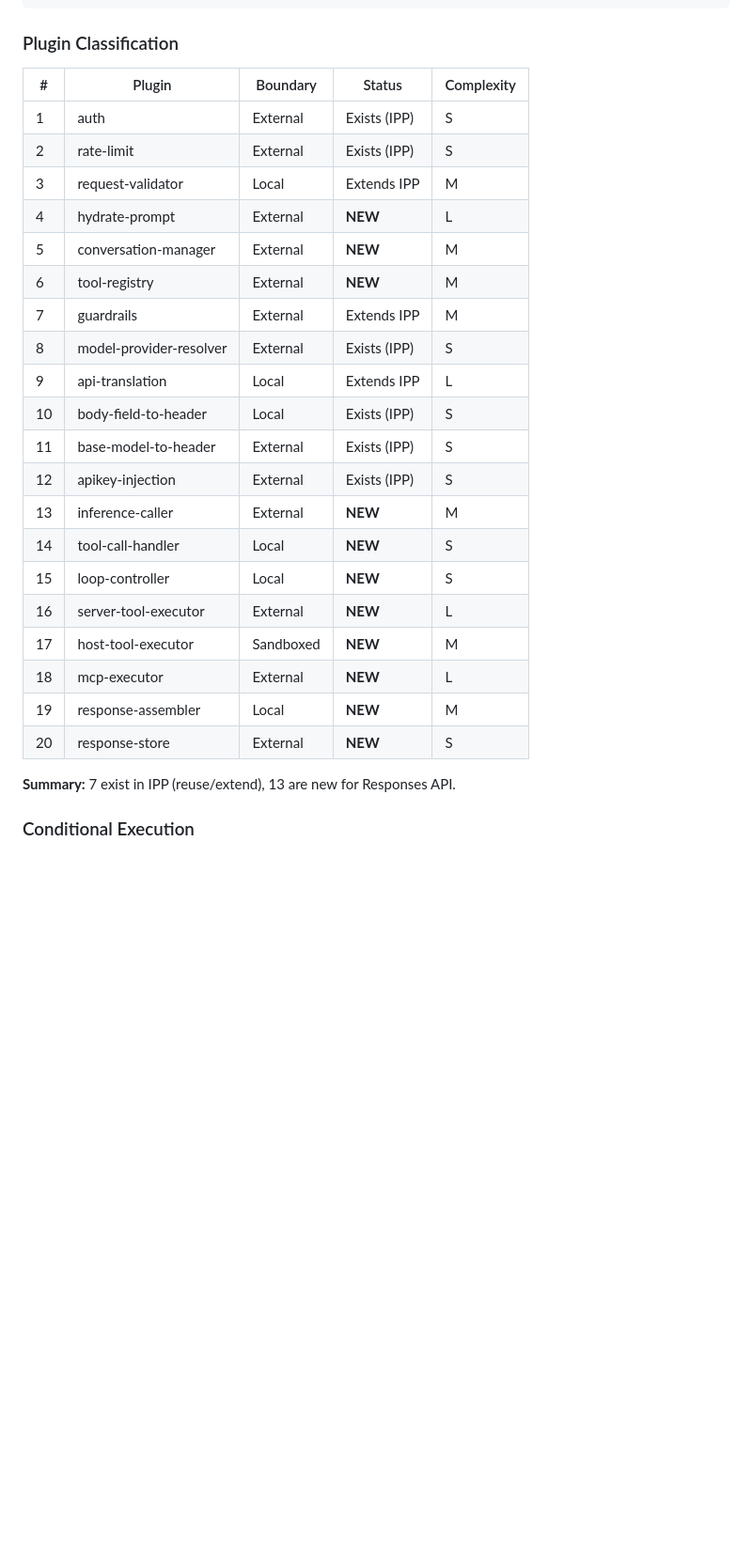
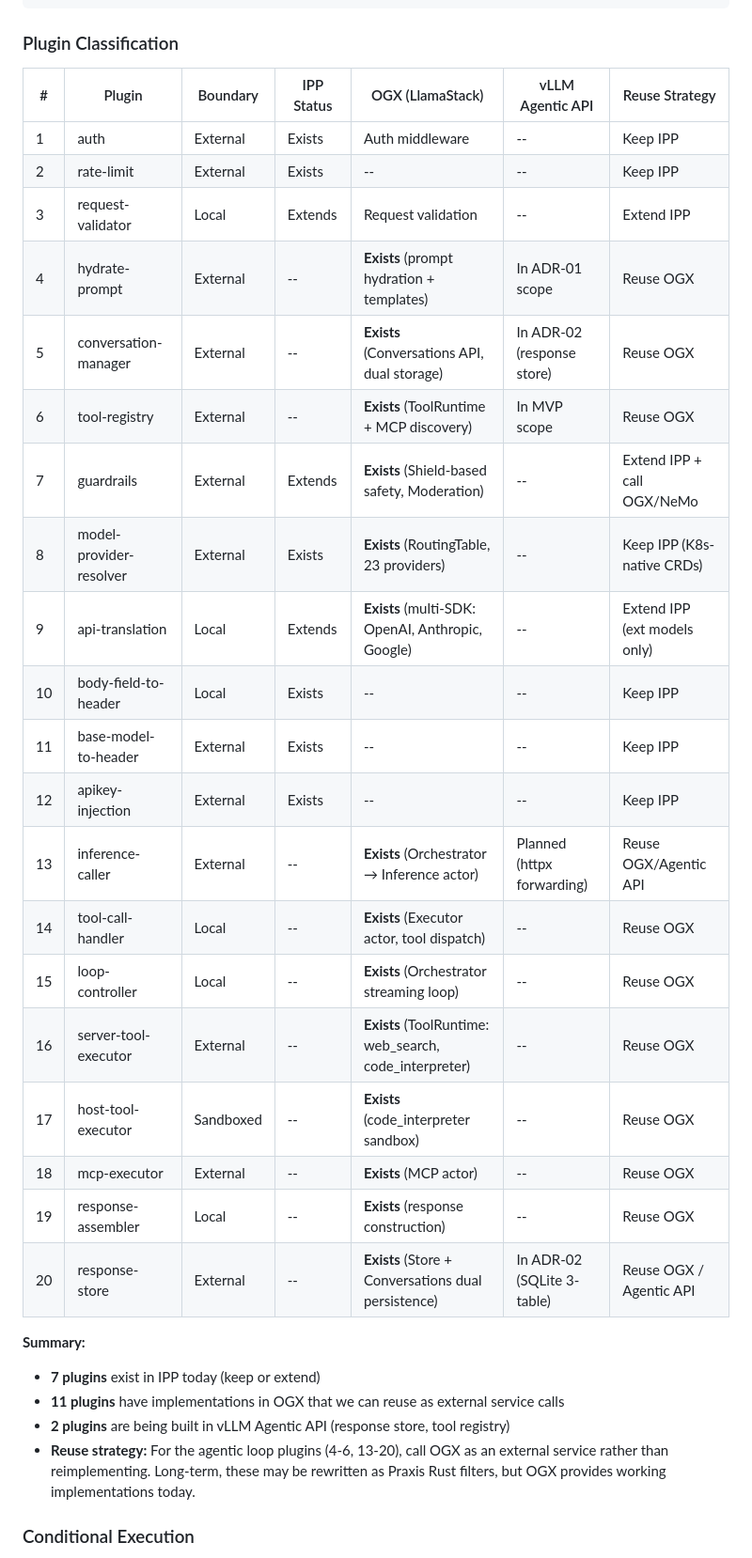
Before and after one commit to noyitz/ai-gateway-docs, a Markdown page: responses-api/responses-api-architecture-plan.md, the part around the change. Shown at 94% size. Rendered like a GitHub page; blank space fills up the shorter version.

Commit message:
Add OGX/Agentic API availability and reuse strategy to plugin table

```diff
--- a/responses-api/responses-api-architecture-plan.md
+++ b/responses-api/responses-api-architecture-plan.md
@@ -440,30 +440,34 @@ Based on the unified plugin catalog RFC, the target architecture defines a **20-
 
 ### Plugin Classification
 
-| # | Plugin | Boundary | Status | Complexity |
-|---|--------|----------|--------|------------|
-| 1 | auth | External | Exists (IPP) | S |
-| 2 | rate-limit | External | Exists (IPP) | S |
-| 3 | request-validator | Local | Extends IPP | M |
-| 4 | hydrate-prompt | External | **NEW** | L |
-| 5 | conversation-manager | External | **NEW** | M |
-| 6 | tool-registry | External | **NEW** | M |
-| 7 | guardrails | External | Extends IPP | M |
-| 8 | model-provider-resolver | External | Exists (IPP) | S |
-| 9 | api-translation | Local | Extends IPP | L |
-| 10 | body-field-to-header | Local | Exists (IPP) | S |
-| 11 | base-model-to-header | External | Exists (IPP) | S |
-| 12 | apikey-injection | External | Exists (IPP) | S |
-| 13 | inference-caller | External | **NEW** | M |
-| 14 | tool-call-handler | Local | **NEW** | S |
-| 15 | loop-controller | Local | **NEW** | S |
-| 16 | server-tool-executor | External | **NEW** | L |
-| 17 | host-tool-executor | Sandboxed | **NEW** | M |
-| 18 | mcp-executor | External | **NEW** | L |
-| 19 | response-assembler | Local | **NEW** | M |
-| 20 | response-store | External | **NEW** | S |
+| # | Plugin | Boundary | IPP Status | OGX (LlamaStack) | vLLM Agentic API | Reuse Strategy |
+|---|--------|----------|------------|-------------------|------------------|----------------|
+| 1 | auth | External | Exists | Auth middleware | -- | Keep IPP |
+| 2 | rate-limit | External | Exists | -- | -- | Keep IPP |
+| 3 | request-validator | Local | Extends | Request validation | -- | Extend IPP |
+| 4 | hydrate-prompt | External | -- | **Exists** (prompt hydration + templates) | In ADR-01 scope | Reuse OGX |
+| 5 | conversation-manager | External | -- | **Exists** (Conversations API, dual storage) | In ADR-02 (response store) | Reuse OGX |
+| 6 | tool-registry | External | -- | **Exists** (ToolRuntime + MCP discovery) | In MVP scope | Reuse OGX |
+| 7 | guardrails | External | Extends | **Exists** (Shield-based safety, Moderation) | -- | Extend IPP + call OGX/NeMo |
+| 8 | model-provider-resolver | External | Exists | **Exists** (RoutingTable, 23 providers) | -- | Keep IPP (K8s-native CRDs) |
+| 9 | api-translation | Local | Extends | **Exists** (multi-SDK: OpenAI, Anthropic, Google) | -- | Extend IPP (ext models only) |
+| 10 | body-field-to-header | Local | Exists | -- | -- | Keep IPP |
+| 11 | base-model-to-header | External | Exists | -- | -- | Keep IPP |
+| 12 | apikey-injection | External | Exists | -- | -- | Keep IPP |
+| 13 | inference-caller | External | -- | **Exists** (Orchestrator → Inference actor) | Planned (httpx forwarding) | Reuse OGX/Agentic API |
+| 14 | tool-call-handler | Local | -- | **Exists** (Executor actor, tool dispatch) | -- | Reuse OGX |
+| 15 | loop-controller | Local | -- | **Exists** (Orchestrator streaming loop) | -- | Reuse OGX |
+| 16 | server-tool-executor | External | -- | **Exists** (ToolRuntime: web_search, code_interpreter) | -- | Reuse OGX |
+| 17 | host-tool-executor | Sandboxed | -- | **Exists** (code_interpreter sandbox) | -- | Reuse OGX |
+| 18 | mcp-executor | External | -- | **Exists** (MCP actor) | -- | Reuse OGX |
+| 19 | response-assembler | Local | -- | **Exists** (response construction) | -- | Reuse OGX |
+| 20 | response-store | External | -- | **Exists** (Store + Conversations dual persistence) | In ADR-02 (SQLite 3-table) | Reuse OGX / Agentic API |
 
-**Summary:** 7 exist in IPP (reuse/extend), 13 are new for Responses API.
+**Summary:**
+- **7 plugins** exist in IPP today (keep or extend)
+- **11 plugins** have implementations in OGX that we can reuse as external service calls
+- **2 plugins** are being built in vLLM Agentic API (response store, tool registry)
+- **Reuse strategy:** For the agentic loop plugins (4-6, 13-20), call OGX as an external service rather than reimplementing. Long-term, these may be rewritten as Praxis Rust filters, but OGX provides working implementations today.
 
 ### Conditional Execution
 
```
